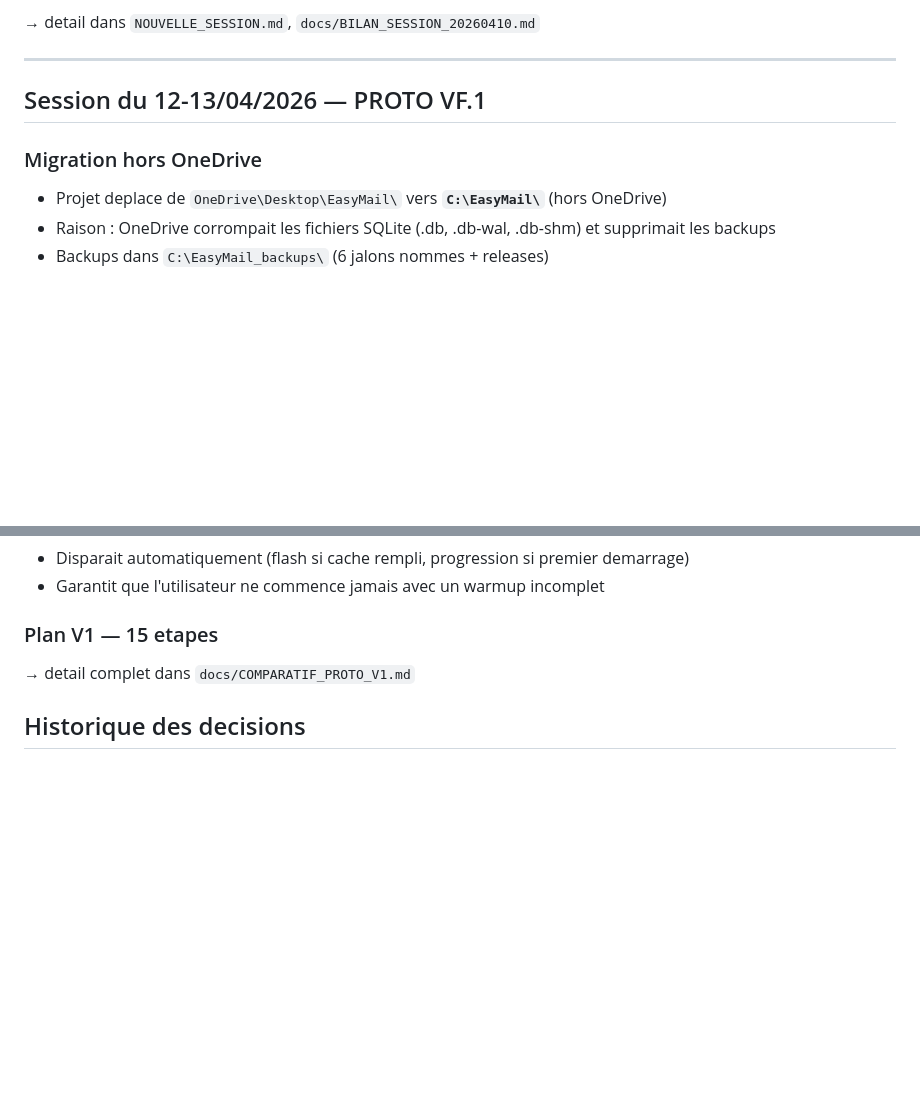
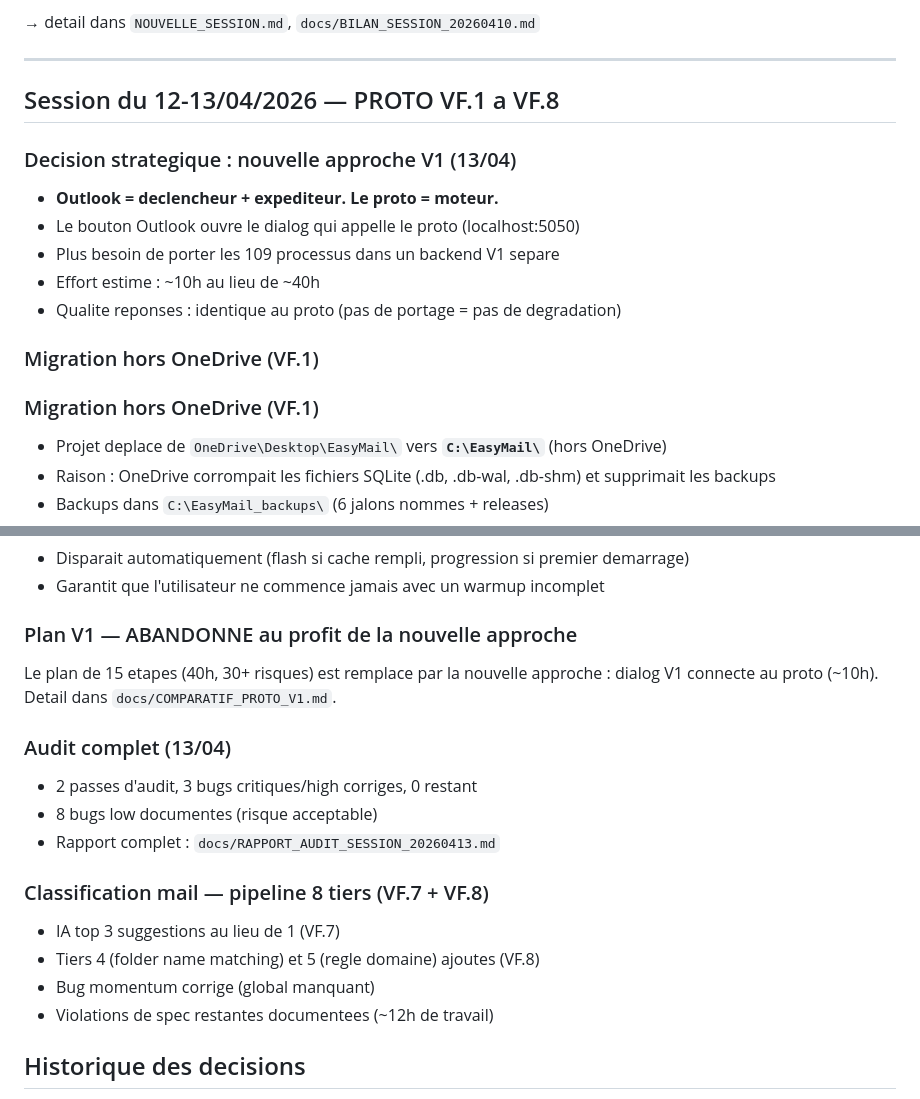
Before and after one commit to yvanbosser/boostermail-site, a Markdown page: CLAUDE.md, 2 parts joined by grey strips. Drawn GitHub-style; blank space fills up the shorter version.

```diff
--- a/CLAUDE.md
+++ b/CLAUDE.md
@@ -185,9 +185,18 @@ La connexion Microsoft est OBLIGATOIRE pour une utilisation normale.
 
 ---
 
-## Session du 12-13/04/2026 — PROTO VF.1
+## Session du 12-13/04/2026 — PROTO VF.1 a VF.8
 
-### Migration hors OneDrive
+### Decision strategique : nouvelle approche V1 (13/04)
+- **Outlook = declencheur + expediteur. Le proto = moteur.**
+- Le bouton Outlook ouvre le dialog qui appelle le proto (localhost:5050)
+- Plus besoin de porter les 109 processus dans un backend V1 separe
+- Effort estime : ~10h au lieu de ~40h
+- Qualite reponses : identique au proto (pas de portage = pas de degradation)
+
+### Migration hors OneDrive (VF.1)
+
+### Migration hors OneDrive (VF.1)
 - Projet deplace de `OneDrive\Desktop\EasyMail\` vers **`C:\EasyMail\`** (hors OneDrive)
 - Raison : OneDrive corrompait les fichiers SQLite (.db, .db-wal, .db-shm) et supprimait les backups
 - Backups dans `C:\EasyMail_backups\` (6 jalons nommes + releases)
@@ -247,8 +256,20 @@ La connexion Microsoft est OBLIGATOIRE pour une utilisation normale.
 - Disparait automatiquement (flash si cache rempli, progression si premier demarrage)
 - Garantit que l'utilisateur ne commence jamais avec un warmup incomplet
 
-### Plan V1 — 15 etapes
-→ detail complet dans `docs/COMPARATIF_PROTO_V1.md`
+### Plan V1 — ABANDONNE au profit de la nouvelle approche
+Le plan de 15 etapes (40h, 30+ risques) est remplace par la nouvelle approche :
+dialog V1 connecte au proto (~10h). Detail dans `docs/COMPARATIF_PROTO_V1.md`.
+
+### Audit complet (13/04)
+- 2 passes d'audit, 3 bugs critiques/high corriges, 0 restant
+- 8 bugs low documentes (risque acceptable)
+- Rapport complet : `docs/RAPPORT_AUDIT_SESSION_20260413.md`
+
+### Classification mail — pipeline 8 tiers (VF.7 + VF.8)
+- IA top 3 suggestions au lieu de 1 (VF.7)
+- Tiers 4 (folder name matching) et 5 (regle domaine) ajoutes (VF.8)
+- Bug momentum corrige (global manquant)
+- Violations de spec restantes documentees (~12h de travail)
 
 ## Historique des decisions
 
```
Also changed, not shown: NOUVELLE_SESSION.md (+19 -9 lines).
